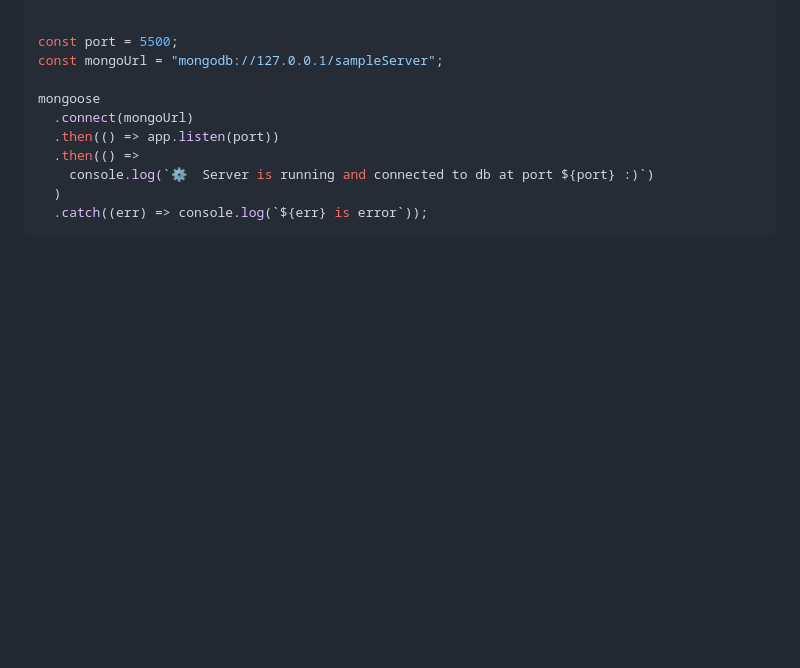
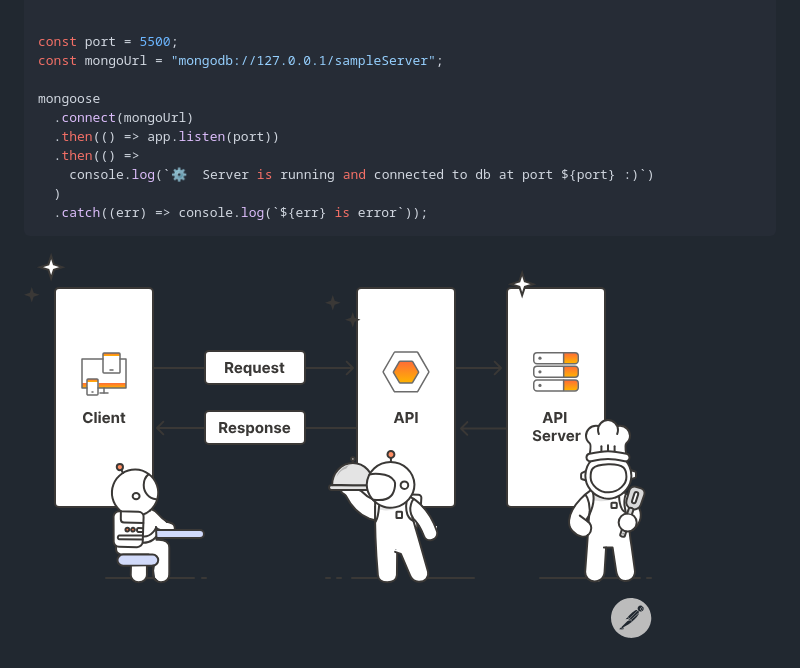
Before and after one commit to harshalhonde21/MERN-Course, a Markdown page: Backend/README.md, the part around the change. GitHub-like rendering; pictures changed too: Backend/image-1.png (added); blank space fills up the shorter version.

````diff
--- a/Backend/README.md
+++ b/Backend/README.md
@@ -75,3 +75,7 @@ mongoose
   )
   .catch((err) => console.log(`${err} is error`));
 ```
+
+
+
+![alt text](image-1.png)
````
Also changed, not shown: 6 other files.
